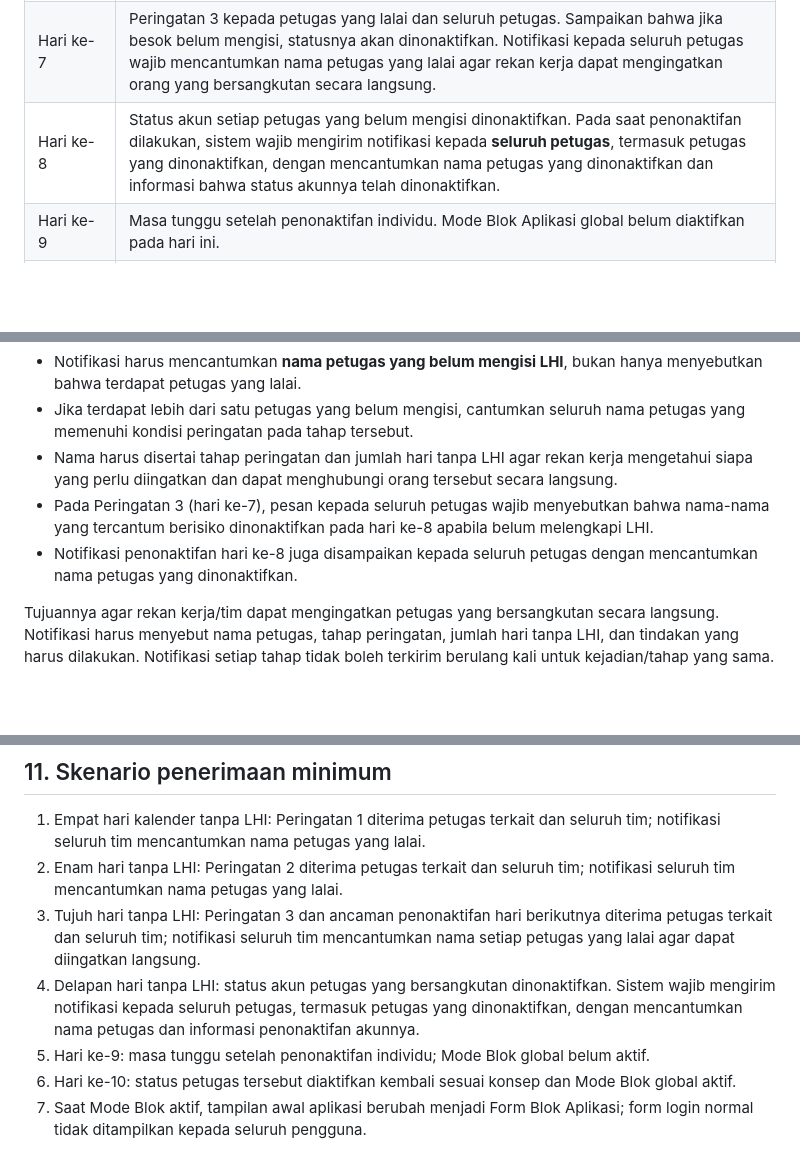
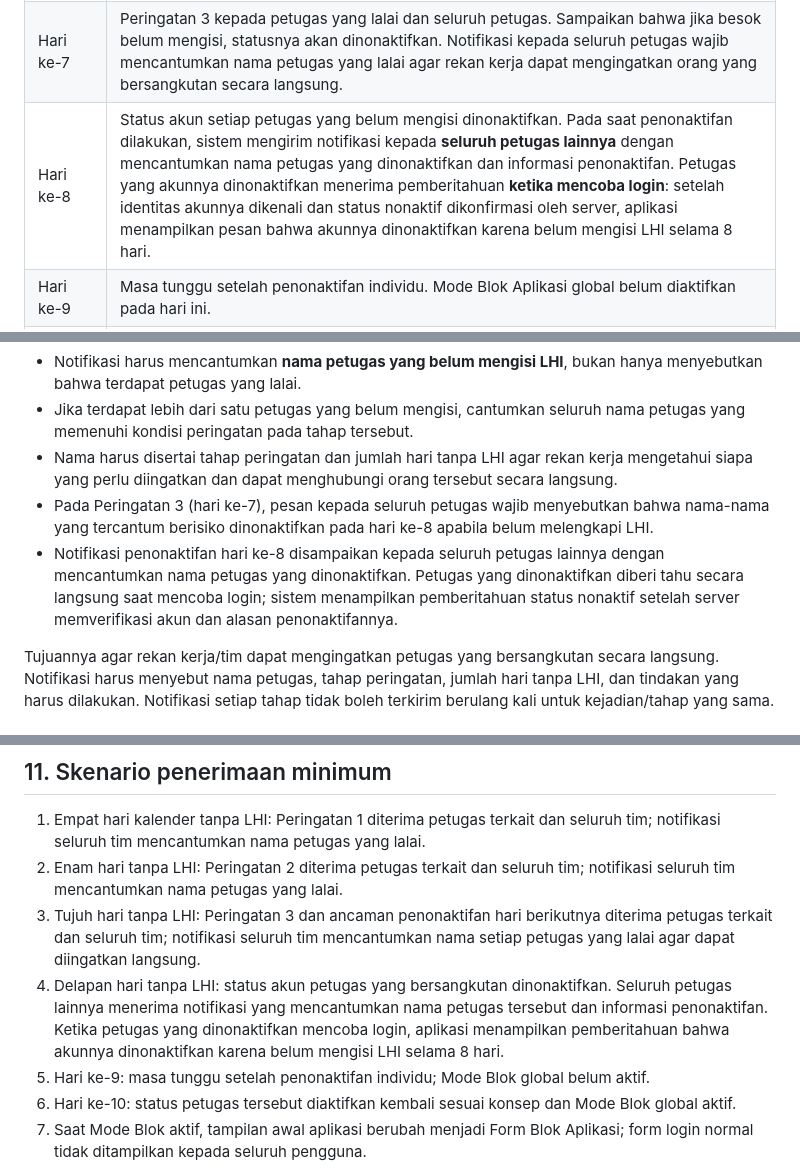
Before and after one commit to ipsrs-rspc-91/Laporan-Harian-IPSRS, a Markdown page: README-FORM-BLOK-APLIKASI.md, 3 parts joined by grey strips. Rendered like a GitHub page; blank space fills up the shorter version.

Commit message:
Atur notifikasi penonaktifan tampil saat petugas mencoba login

```diff
--- a/README-FORM-BLOK-APLIKASI.md
+++ b/README-FORM-BLOK-APLIKASI.md
@@ -24,7 +24,7 @@ Menerapkan pengingat bertahap atas keterlambatan pengisian Laporan Harian IPSRS
 | Hari ke-4 (>3 hari) | Peringatan 1 kepada petugas yang lalai dan seluruh petugas. |
 | Hari ke-6 (>5 hari) | Peringatan 2 kepada petugas yang lalai dan seluruh petugas. |
 | Hari ke-7 | Peringatan 3 kepada petugas yang lalai dan seluruh petugas. Sampaikan bahwa jika besok belum mengisi, statusnya akan dinonaktifkan. Notifikasi kepada seluruh petugas wajib mencantumkan nama petugas yang lalai agar rekan kerja dapat mengingatkan orang yang bersangkutan secara langsung. |
-| Hari ke-8 | Status akun setiap petugas yang belum mengisi dinonaktifkan. Pada saat penonaktifan dilakukan, sistem wajib mengirim notifikasi kepada **seluruh petugas**, termasuk petugas yang dinonaktifkan, dengan mencantumkan nama petugas yang dinonaktifkan dan informasi bahwa status akunnya telah dinonaktifkan. |
+| Hari ke-8 | Status akun setiap petugas yang belum mengisi dinonaktifkan. Pada saat penonaktifan dilakukan, sistem mengirim notifikasi kepada **seluruh petugas lainnya** dengan mencantumkan nama petugas yang dinonaktifkan dan informasi penonaktifan. Petugas yang akunnya dinonaktifkan menerima pemberitahuan **ketika mencoba login**: setelah identitas akunnya dikenali dan status nonaktif dikonfirmasi oleh server, aplikasi menampilkan pesan bahwa akunnya dinonaktifkan karena belum mengisi LHI selama 8 hari. |
 | Hari ke-9 | Masa tunggu setelah penonaktifan individu. Mode Blok Aplikasi global belum diaktifkan pada hari ini. |
 | Hari ke-10 | Status petugas yang dinonaktifkan diaktifkan kembali sesuai konsep, tetapi Mode Blok Aplikasi global diaktifkan. |
 
@@ -41,7 +41,7 @@ Peringatan 1, 2, dan 3 dikirim kepada:
 - Jika terdapat lebih dari satu petugas yang belum mengisi, cantumkan seluruh nama petugas yang memenuhi kondisi peringatan pada tahap tersebut.
 - Nama harus disertai tahap peringatan dan jumlah hari tanpa LHI agar rekan kerja mengetahui siapa yang perlu diingatkan dan dapat menghubungi orang tersebut secara langsung.
 - Pada Peringatan 3 (hari ke-7), pesan kepada seluruh petugas wajib menyebutkan bahwa nama-nama yang tercantum berisiko dinonaktifkan pada hari ke-8 apabila belum melengkapi LHI.
-- Notifikasi penonaktifan hari ke-8 juga disampaikan kepada seluruh petugas dengan mencantumkan nama petugas yang dinonaktifkan.
+- Notifikasi penonaktifan hari ke-8 disampaikan kepada seluruh petugas lainnya dengan mencantumkan nama petugas yang dinonaktifkan. Petugas yang dinonaktifkan diberi tahu secara langsung saat mencoba login; sistem menampilkan pemberitahuan status nonaktif setelah server memverifikasi akun dan alasan penonaktifannya.
 
 Tujuannya agar rekan kerja/tim dapat mengingatkan petugas yang bersangkutan secara langsung. Notifikasi harus menyebut nama petugas, tahap peringatan, jumlah hari tanpa LHI, dan tindakan yang harus dilakukan. Notifikasi setiap tahap tidak boleh terkirim berulang kali untuk kejadian/tahap yang sama.
 
@@ -111,7 +111,7 @@ Riwayat audit tidak boleh dihapus atau ditimpa.
 1. Empat hari kalender tanpa LHI: Peringatan 1 diterima petugas terkait dan seluruh tim; notifikasi seluruh tim mencantumkan nama petugas yang lalai.
 2. Enam hari tanpa LHI: Peringatan 2 diterima petugas terkait dan seluruh tim; notifikasi seluruh tim mencantumkan nama petugas yang lalai.
 3. Tujuh hari tanpa LHI: Peringatan 3 dan ancaman penonaktifan hari berikutnya diterima petugas terkait dan seluruh tim; notifikasi seluruh tim mencantumkan nama setiap petugas yang lalai agar dapat diingatkan langsung.
-4. Delapan hari tanpa LHI: status akun petugas yang bersangkutan dinonaktifkan. Sistem wajib mengirim notifikasi kepada seluruh petugas, termasuk petugas yang dinonaktifkan, dengan mencantumkan nama petugas dan informasi penonaktifan akunnya.
+4. Delapan hari tanpa LHI: status akun petugas yang bersangkutan dinonaktifkan. Seluruh petugas lainnya menerima notifikasi yang mencantumkan nama petugas tersebut dan informasi penonaktifan. Ketika petugas yang dinonaktifkan mencoba login, aplikasi menampilkan pemberitahuan bahwa akunnya dinonaktifkan karena belum mengisi LHI selama 8 hari.
 5. Hari ke-9: masa tunggu setelah penonaktifan individu; Mode Blok global belum aktif.
 6. Hari ke-10: status petugas tersebut diaktifkan kembali sesuai konsep dan Mode Blok global aktif.
 7. Saat Mode Blok aktif, tampilan awal aplikasi berubah menjadi Form Blok Aplikasi; form login normal tidak ditampilkan kepada seluruh pengguna.
```
Also changed, not shown: other parts of README-FORM-BLOK-APLIKASI.md (+1 -1 lines).
